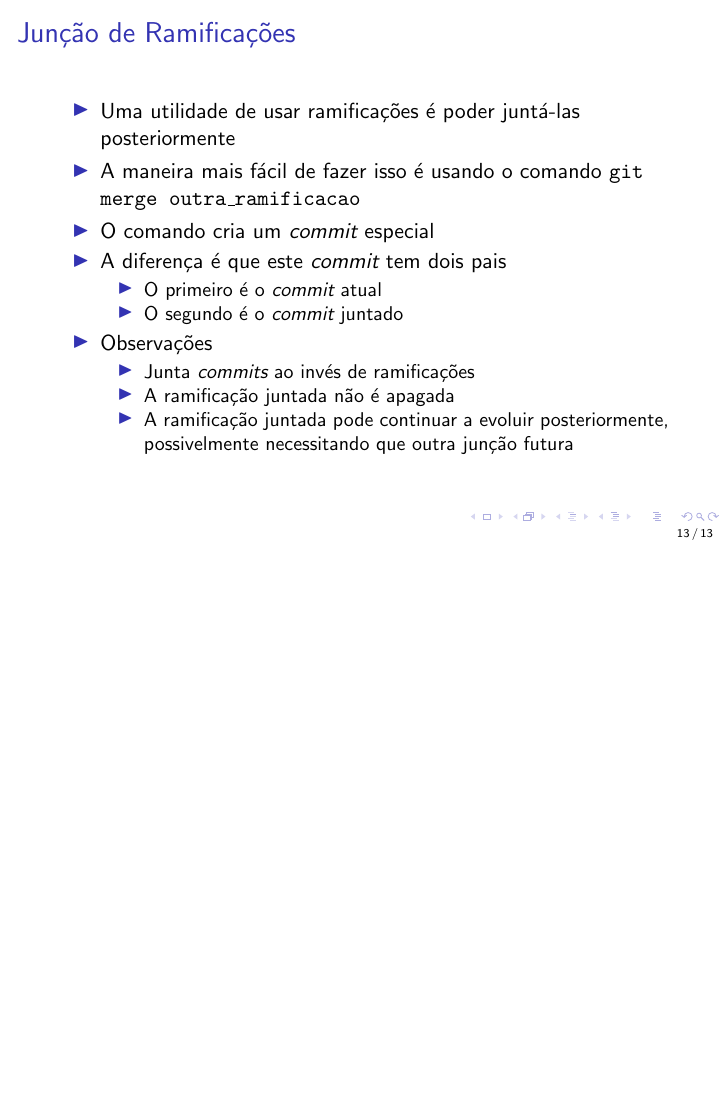
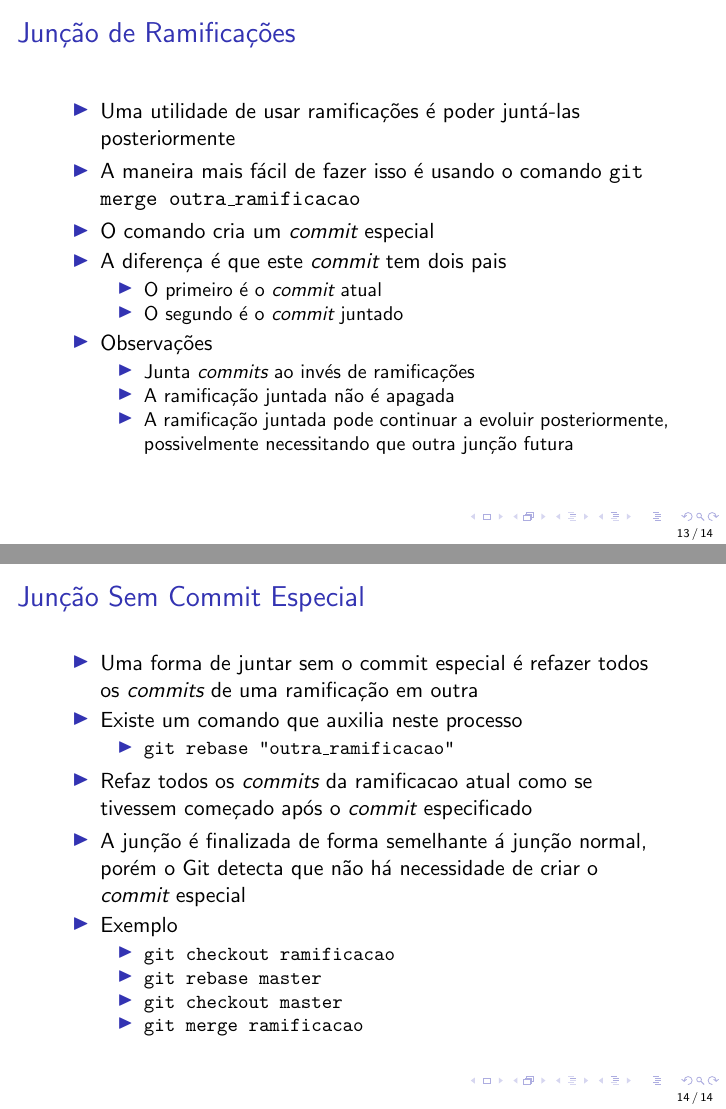
Before and after one commit to jvff/mestrado-apresentacao-git, LaTeX slides (apresentacao.tex): page 98 of 98 before the commit and pages 98 and 108 of 108 after it, the two joined at a grey line, the shorter picture padded with empty space. Compiled offline with pdfLaTeX.

Commit message:
Junção Sem Commit Especial

```diff
--- a/apresentacao.tex
+++ b/apresentacao.tex
@@ -307,4 +307,36 @@
     \end{itemize}
 \end{slide}
 
+\section{Junção Sem Commit Especial}
+\begin{slide}
+    \begin{itemize}
+        \item Uma forma de juntar sem o commit especial é refazer todos os
+            \emph{commits} de uma ramificação em outra
+        \pause
+        \item Existe um comando que auxilia neste processo
+        \begin{itemize}
+            \pause
+            \item \texttt{git rebase "outra\_ramificacao"}
+        \end{itemize}
+        \pause
+        \item Refaz todos os \emph{commits} da ramificacao atual como se
+            tivessem começado após o \emph{commit} especificado
+        \pause
+        \item A junção é finalizada de forma semelhante á junção normal, porém o
+            Git detecta que não há necessidade de criar o \emph{commit} especial
+        \pause
+        \item Exemplo
+        \begin{itemize}
+            \pause
+            \item \texttt{git checkout ramificacao}
+            \pause
+            \item \texttt{git rebase master}
+            \pause
+            \item \texttt{git checkout master}
+            \pause
+            \item \texttt{git merge ramificacao}
+        \end{itemize}
+    \end{itemize}
+\end{slide}
+
 \end{document}
```
